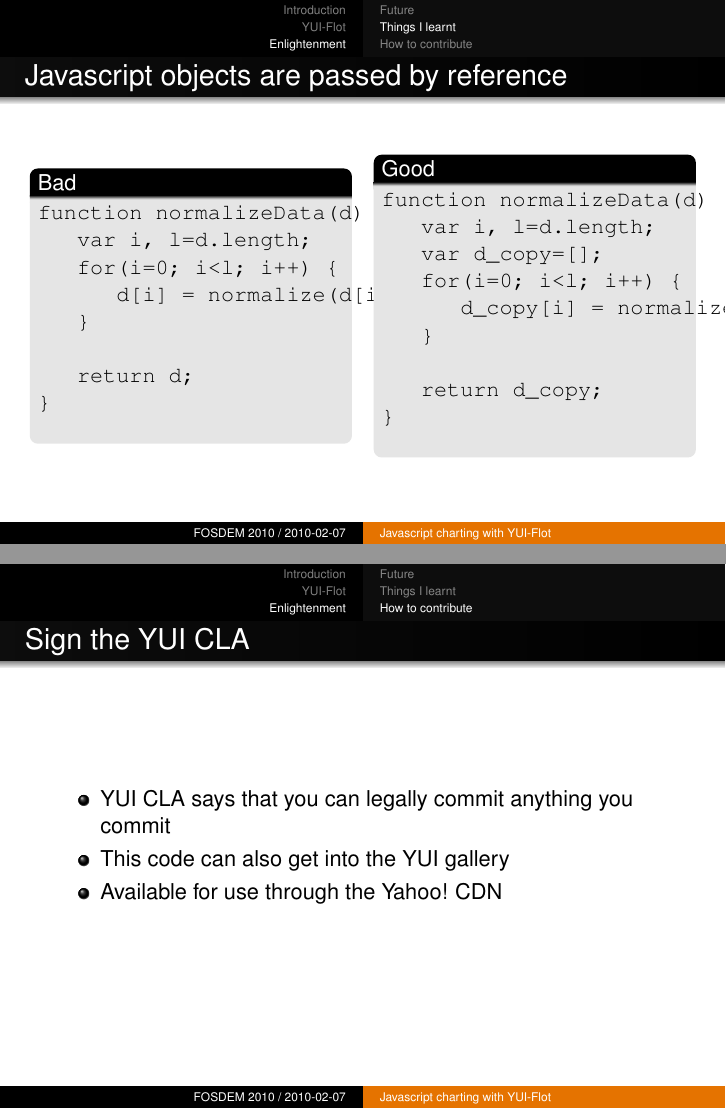
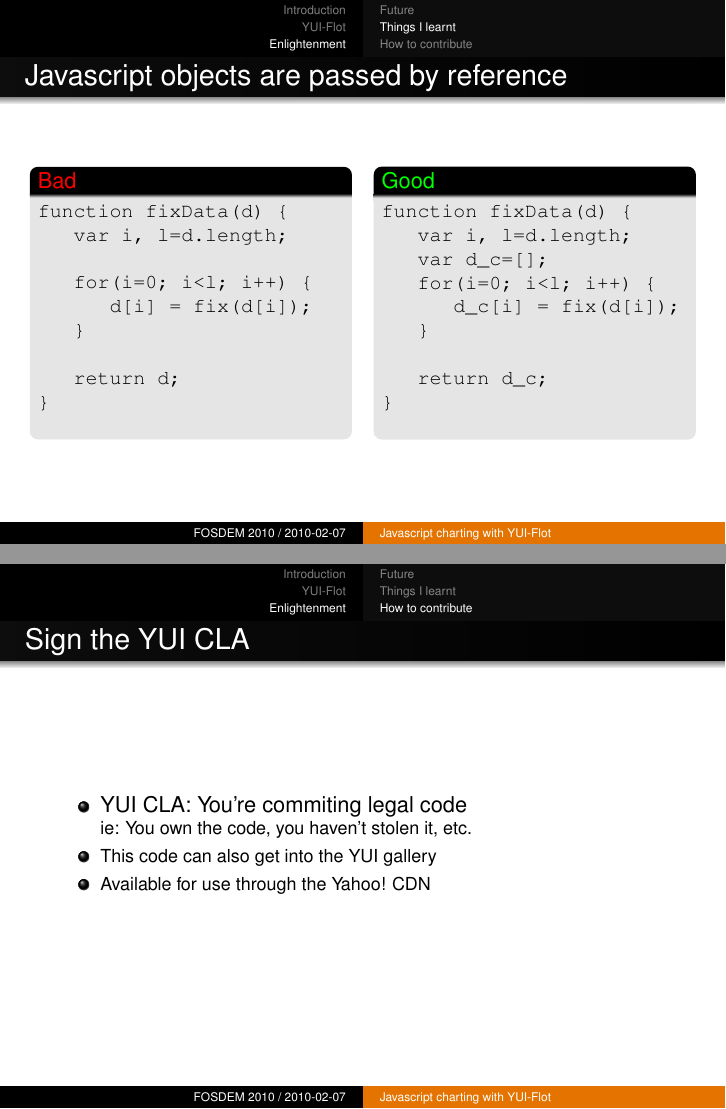
Before and after one commit to bluesmoon/yui-flot, LaTeX slides (talks/fosdem2010.tex): pages 27 and 31 of 33, joined at a grey line. Compiled offline with pdfLaTeX.

Commit message:
finishing touches

```diff
--- a/talks/fosdem2010.tex
+++ b/talks/fosdem2010.tex
@@ -340,31 +346,34 @@ YAHOO.widget.Flot("placeholder", [data], config);
 \begin{frame}[fragile]{Javascript objects are passed by reference}
   \begin{columns}[c]
   \column{.5\textwidth}
-    \begin{block}{Bad}
+    \begin{block}{\textcolor{red}{Bad}}
+      \small{
       \begin{verbatim}
-function normalizeData(d) {
+function fixData(d) {
    var i, l=d.length;
+
    for(i=0; i<l; i++) {
-      d[i] = normalize(d[i]);
+      d[i] = fix(d[i]);
    }
 
    return d;
 }
-      \end{verbatim}
+      \end{verbatim}}
     \end{block}
   \column{.5\textwidth}
-    \begin{block}{Good}
+    \begin{block}{\textcolor{green}{Good}}
+      \small{
       \begin{verbatim}
-function normalizeData(d) {
+function fixData(d) {
    var i, l=d.length;
-   var d_copy=[];
+   var d_c=[];
    for(i=0; i<l; i++) {
-      d_copy[i] = normalize(d[i]);
+      d_c[i] = fix(d[i]);
    }
 
-   return d_copy;
+   return d_c;
 }
-      \end{verbatim}
+      \end{verbatim}}
     \end{block}
   \end{columns}
 \end{frame}
@@ -410,7 +423,7 @@ function normalizeData(d) {
 
 \begin{frame}{Sign the YUI CLA}
   \begin{itemize}
-  \item YUI CLA says that you can legally commit anything you commit
+  \item YUI CLA: You're commiting legal code \\ \footnotesize{ie: You own the code, you haven't stolen it, etc.}
   \item This code can also get into the YUI gallery
   \item Available for use through the Yahoo! CDN
   \end{itemize}
```
Also changed, not shown: talks/fosdem2010.tex (48 more changed lines).
